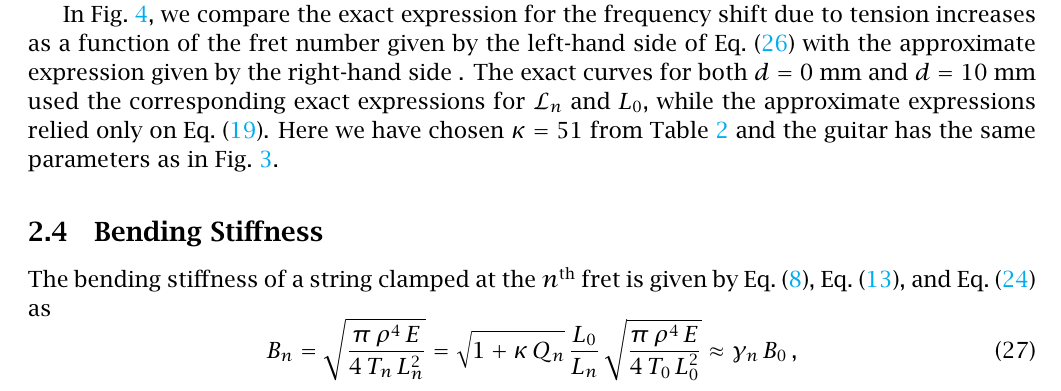
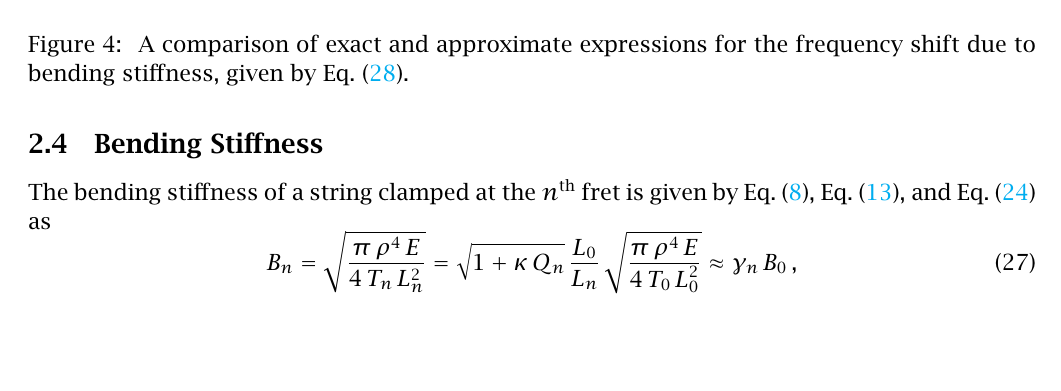
Before and after one commit to beausol/classical-guitar, a LaTeX paper (cgic/cgic.tex, which reads cgic/files/model.tex): part of page 11 of 44, cut at the place of the change, the shorter picture padded with empty space. The pictures show the PDF file cgic/cgic.pdf that the author committed with the source.

Commit message:
Removed a few unused figures; prepped for rewrite of tension section.

```diff
--- a/cgic/files/model.tex
+++ b/cgic/files/model.tex
@@ -237,11 +237,11 @@ In \fig{qn_test}, we plot a comparison between the exact expression for the norm
   \caption{\label{fig:qn_test} Comparison of the exact expression for the normalized displacement $Q_n$ given by \eqn{q_n_def} with the approximate expression given by \eqn{q_n_approx}.}
 \end{figure}
 
-\begin{figure}
-  \centering
-  \includegraphics[width=5.0in]{figures/tn_test}
-  \caption{\label{fig:tn_test} Comparison of the exact expression for the frequency shift due to tension increases given by the \lhs of \eqn{tension_shift} with the approximate expression given by the right-hand side.}
-\end{figure}
+% \begin{figure}
+%   \centering
+%   \includegraphics[width=5.0in]{figures/tn_test}
+%   \caption{\label{fig:tn_test} Comparison of the exact expression for the frequency shift due to tension increases given by the \lhs of \eqn{tension_shift} with the approximate expression given by the right-hand side.}
+% \end{figure}
 
  \subsection{Tension\label{sct:model_tension}}
 %The third term in \eqn{error_def} provides us withe frequency shift of a string
@@ -263,7 +263,7 @@ If we assume that $\kappa\, Q_n \ll 1$, then we can approximate the third term i
  \end{equation}
 This frequency shift is larger than that caused by the linear mass density by a factor of $\kappa$.
 
-In \fig{tn_test}, we compare the exact expression for the frequency shift due to tension increases as a function of the fret number given by the \lhs of \eqn{tension_shift} with the approximate expression given by the \rhs. The exact curves for both $d = 0$~mm and $d = 10$~mm used the corresponding exact expressions for $\mathcal{L}_n$ and $L_0$, while the approximate expressions relied only on \eqn{q_n_approx}. Here we have chosen $\kappa = 51$ from \tbl{string_specs} and the guitar has the same parameters as in \fig{qn_test}.
+% In \fig{tn_test}, we compare the exact expression for the frequency shift due to tension increases as a function of the fret number given by the \lhs of \eqn{tension_shift} with the approximate expression given by the \rhs. The exact curves for both $d = 0$~mm and $d = 10$~mm used the corresponding exact expressions for $\mathcal{L}_n$ and $L_0$, while the approximate expressions relied only on \eqn{q_n_approx}. Here we have chosen $\kappa = 51$ from \tbl{string_specs} and the guitar has the same parameters as in \fig{qn_test}.
 
 \subsection{Bending Stiffness\label{sct:model_stiffness}}
 % \begin{equation}
@@ -286,4 +286,5 @@ In \fig{stiffness_test}, we use \eqn{bg_n_def} and \eqn{dnu_bn} to compare the e
 
 \begin{figure}
   \centering
-  \begin{subfigure}[b]{0.8\textwidth}
+  \includegraphics[width=5.0in]{figures/bnu_test}
+  \caption{\label{fig:bnu_test} A comparison of exact and approximate expressions for the frequency shift due to bending stiffness, given by \eqn{dnu_bn}.}
```
Also changed, not shown: cgic/cgic.pdf, cgic/figures/japan_guitar_ej45_shifts.pdf (deleted), cgic/figures/ln_test.pdf (deleted), cgic/figures/lnp_test.pdf (deleted), cgic/figures/tn_test.pdf (deleted), cgic/files/model.tex (15 more changed lines).
